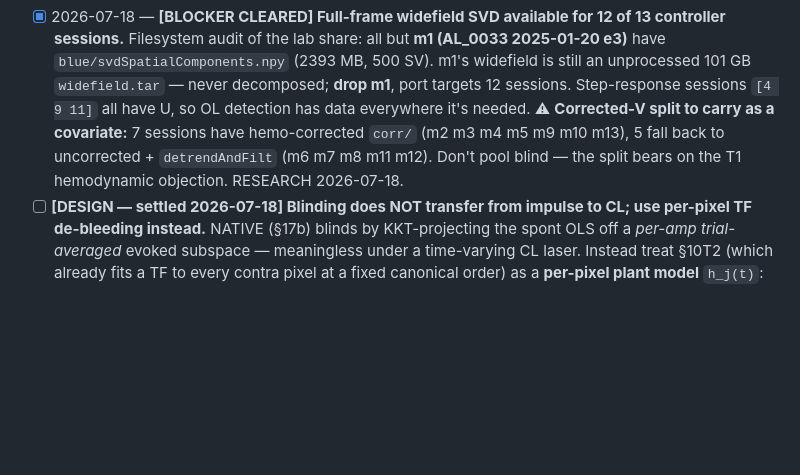
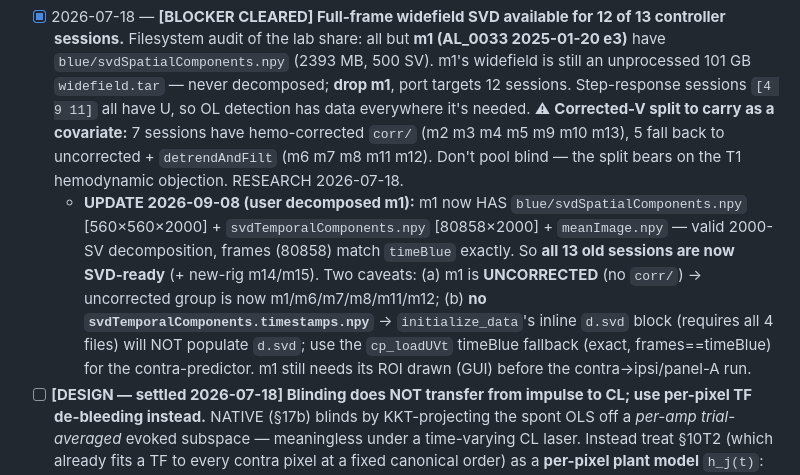
Before and after one commit to smartadi/closedloopOpto, a Markdown page: TASKS.md, the part around the change. GitHub-like rendering; blank space fills up the shorter version.

Commit message:
TASKS: m1 SVD now decomposed (uncorrected, no timestamps -> timeBlue fallback)

```diff
--- a/TASKS.md
+++ b/TASKS.md
@@ -193,6 +193,7 @@ Full state + data-layout findings → `controller-tuning/CLAUDE.md`. Data model
 > disturbance-rejection story. Groundwork: scaffold `controller-analysis/contra_prediction_controller.m`
 > (`[CTRL-CP-SETUP/TRIAL/STATE]`) + `utils/cp_hemi_predictor.m`; and TASKS line "generalize contra→ipsi framework".
 - [x] 2026-07-18 — **[BLOCKER CLEARED] Full-frame widefield SVD available for 12 of 13 controller sessions.** Filesystem audit of the lab share: all but **m1 (AL_0033 2025-01-20 e3)** have `blue/svdSpatialComponents.npy` (2393 MB, 500 SV). m1's widefield is still an unprocessed 101 GB `widefield.tar` — never decomposed; **drop m1**, port targets 12 sessions. Step-response sessions `[4 9 11]` all have U, so OL detection has data everywhere it's needed. ⚠ **Corrected-V split to carry as a covariate:** 7 sessions have hemo-corrected `corr/` (m2 m3 m4 m5 m9 m10 m13), 5 fall back to uncorrected + `detrendAndFilt` (m6 m7 m8 m11 m12). Don't pool blind — the split bears on the T1 hemodynamic objection. RESEARCH 2026-07-18.
+  - **UPDATE 2026-09-08 (user decomposed m1):** m1 now HAS `blue/svdSpatialComponents.npy` [560×560×2000] + `svdTemporalComponents.npy` [80858×2000] + `meanImage.npy` — valid 2000-SV decomposition, frames (80858) match `timeBlue` exactly. So **all 13 old sessions are now SVD-ready** (+ new-rig m14/m15). Two caveats: (a) m1 is **UNCORRECTED** (no `corr/`) → uncorrected group is now m1/m6/m7/m8/m11/m12; (b) **no `svdTemporalComponents.timestamps.npy`** → `initialize_data`'s inline `d.svd` block (requires all 4 files) will NOT populate `d.svd`; use the `cp_loadUVt` timeBlue fallback (exact, frames==timeBlue) for the contra-predictor. m1 still needs its ROI drawn (GUI) before the contra→ipsi/panel-A run.
 - [ ] **[DESIGN — settled 2026-07-18] Blinding does NOT transfer from impulse to CL; use per-pixel TF de-bleeding instead.** NATIVE (§17b) blinds by KKT-projecting the spont OLS off a *per-amp trial-averaged* evoked subspace — meaningless under a time-varying CL laser. Instead treat §10T2 (which already fits a TF to every contra pixel at a fixed canonical order) as a **per-pixel plant model** `h_j(t)`: since the CL command `u(t)` is known, de-bleed each regressor as `z_j_clean = z_j − (h_j * u)` before applying the spontaneous predictor. Amplitude- and time-correct where fixed blinding is not. Keep fixed-D KKT (D built from OL steps) as the cheap cross-check — it reuses `native_project` verbatim. RESEARCH 2026-07-18.
 - [ ] **[GO/NO-GO — do before any CL work] Validate the whole decomposition on OL step trials first.** OL fixed-amp steps are the known-good regime (that's where the impulse pipeline works). If Local doesn't recover the known step response there, the port is wrong and CL results would be uninterpretable. Free — the OL trials live in the same sessions.
 - [ ] **DC/baseline rule — do not blanket-apply the existing baseline-align item.** For the **Actual/Global/Local decomposition, KEEP the trial DC**: the offset between Actual (held at ref = −5 by the controller) and Global (at its natural spontaneous level) IS the controller's effect, and mean-centering would delete exactly the quantity objective 1 is asking for. The queued `[CTRL-CP-TRIAL]` baseline-align fix applies ONLY to the predictability DV (`r2`/`resE`), where the set-point would otherwise fake "CL is less contra-predictable". Two different uses, two different rules.
```
